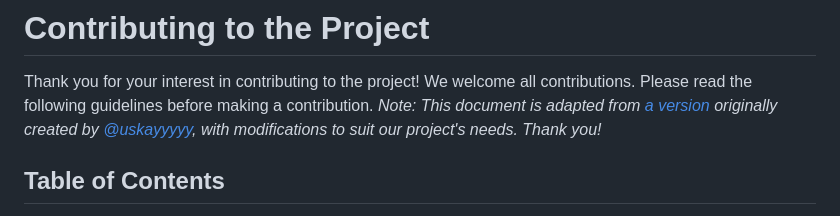
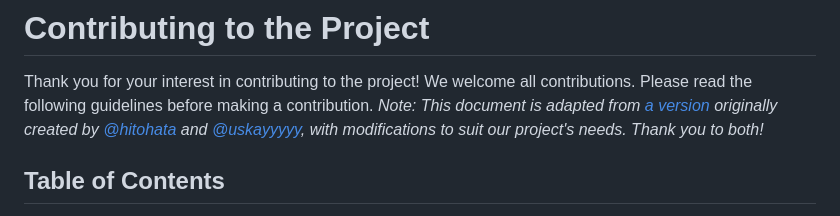
Before and after one commit to M-0923/wad203-mid-term-project-fake-store-snowperson, a Markdown page: CONTRIBUTING.md, the part around the change. GitHub-like rendering.

Commit message:
docs: modify `CONTRIBUTING.md` to add the actual original creator

```diff
--- a/CONTRIBUTING.md
+++ b/CONTRIBUTING.md
@@ -1,6 +1,6 @@
 # Contributing to the Project
 Thank you for your interest in contributing to the project! We welcome all contributions. Please read the following guidelines before making a contribution.
-_Note: This document is adapted from [a version](https://github.com/M-0923/wad202-final-project-nick/blob/main/CONTRIBUTING.md) originally created by [@uskayyyyy](https://github.com/uskayyyyy), with modifications to suit our project's needs. Thank you!_
+_Note: This document is adapted from [a version](https://github.com/M-0923/wad202-final-project-nick/blob/main/CONTRIBUTING.md) originally created by [@hitohata](https://github.com/hitohata) and  [@uskayyyyy](https://github.com/uskayyyyy), with modifications to suit our project's needs. Thank you to both!_
 
 ## Table of Contents
 
```
